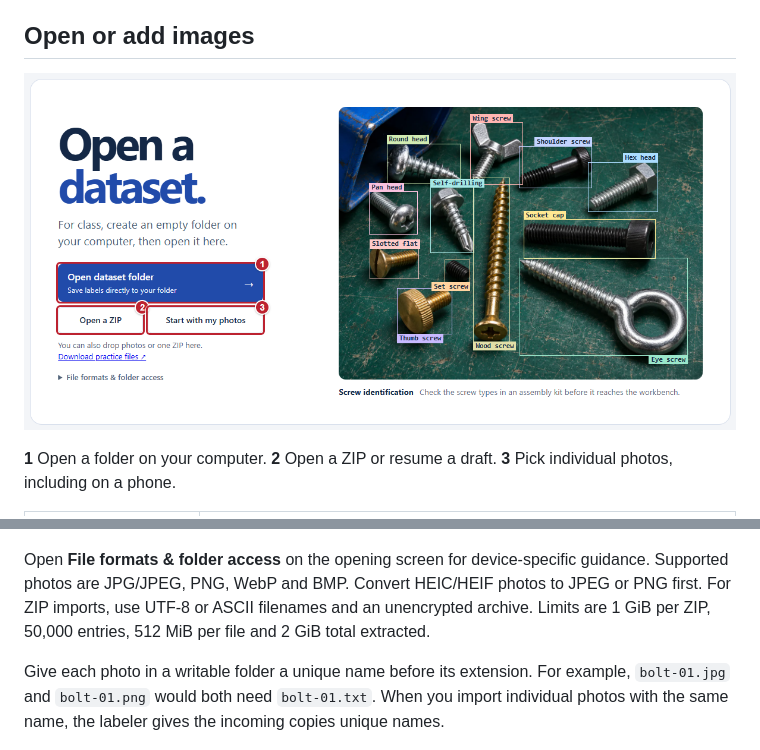
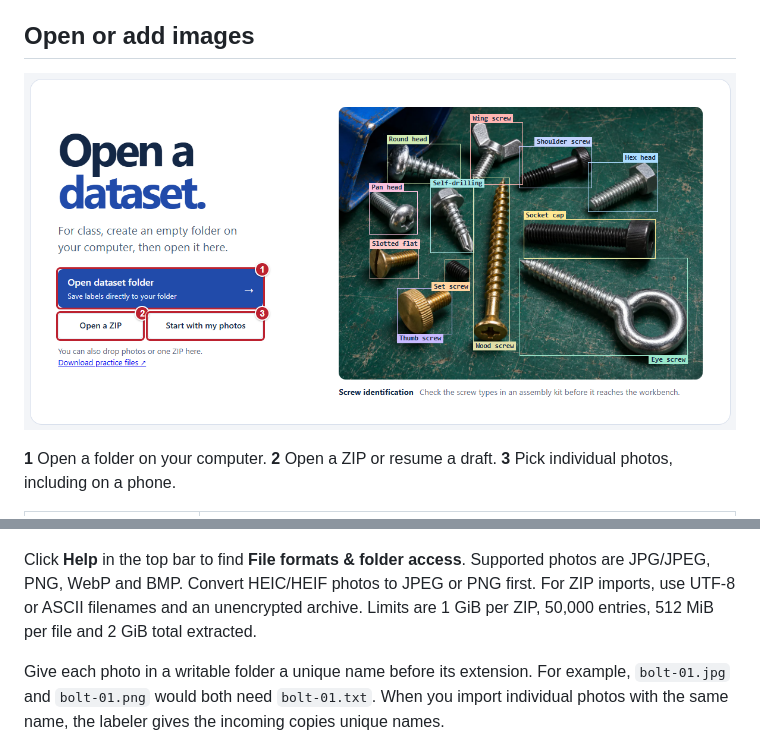
Before and after one commit to Active-Learning-Kyle/yolo-dataset-labeler, a Markdown page: README.md, 2 parts joined by grey strips. Rendered like a GitHub page; pictures changed too: docs/guide/01-open-dataset.png.

Commit message:
Move file formats and folder guidance into Help

```diff
--- a/README.md
+++ b/README.md
@@ -53,7 +53,7 @@ When you open an empty writable folder, click **Create Missing Items** where sho
 
 ![Empty dataset with all three required items marked Missing and Create Missing Items outlined in red](docs/guide/02-create-files.png)
 
-Open **File formats & folder access** on the opening screen for device-specific guidance. Supported photos are JPG/JPEG, PNG, WebP and BMP. Convert HEIC/HEIF photos to JPEG or PNG first. For ZIP imports, use UTF-8 or ASCII filenames and an unencrypted archive. Limits are 1 GiB per ZIP, 50,000 entries, 512 MiB per file and 2 GiB total extracted.
+Click **Help** in the top bar to find **File formats & folder access**. Supported photos are JPG/JPEG, PNG, WebP and BMP. Convert HEIC/HEIF photos to JPEG or PNG first. For ZIP imports, use UTF-8 or ASCII filenames and an unencrypted archive. Limits are 1 GiB per ZIP, 50,000 entries, 512 MiB per file and 2 GiB total extracted.
 
 Give each photo in a writable folder a unique name before its extension. For example, `bolt-01.jpg` and `bolt-01.png` would both need `bolt-01.txt`. When you import individual photos with the same name, the labeler gives the incoming copies unique names.
 
```
Also changed, not shown: other parts of README.md (+1 -1 lines), docs/guide/07-quick-help.png, 1 other file.
